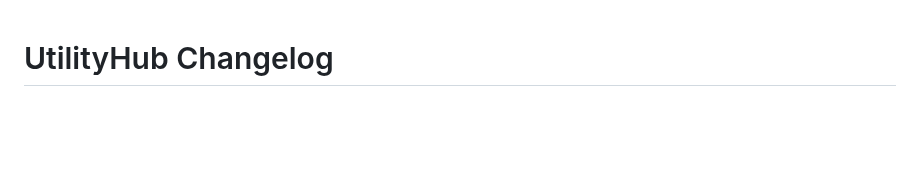
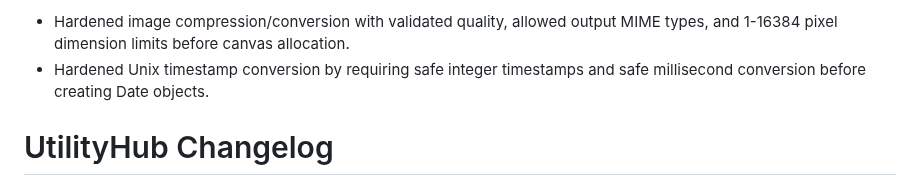
Before and after one commit to Srjp2004/utility-hub, a Markdown page: docs/CHANGELOG.md, the part around the change. Drawn GitHub-style; blank space fills up the shorter version.

Commit message:
Document image and timestamp hardening

```diff
--- a/docs/CHANGELOG.md
+++ b/docs/CHANGELOG.md
@@ -1,3 +1,5 @@
+- Hardened image compression/conversion with validated quality, allowed output MIME types, and 1-16384 pixel dimension limits before canvas allocation.
+- Hardened Unix timestamp conversion by requiring safe integer timestamps and safe millisecond conversion before creating Date objects.
 # UtilityHub Changelog
 
 ## 2026-09-20
```
